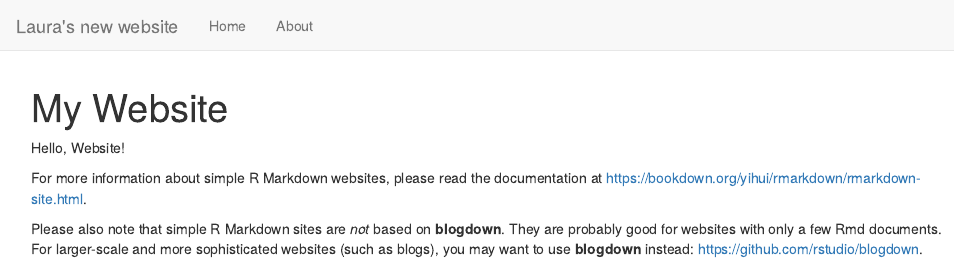
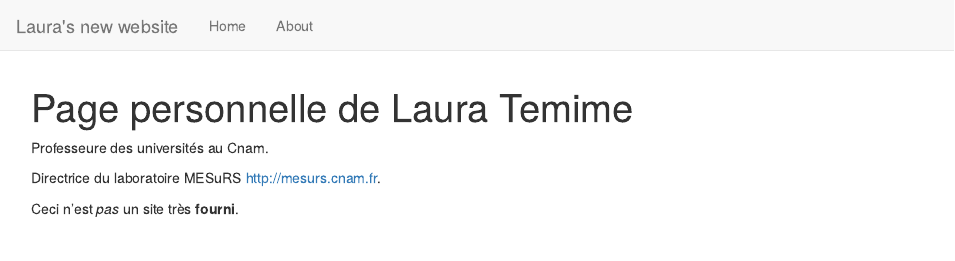
Before and after one commit to LauraTemime/test-website, an R Markdown document (index.Rmd): the page in a window 1100 px wide, from its top. Rendered offline with R 4.5, knitr and Pandoc, with nearby package versions.

Commit message:
Mise à jour des titres des onglets et du contenu

```diff
--- a/index.Rmd
+++ b/index.Rmd
@@ -1,9 +1,9 @@
 ---
-title: "My Website"
+title: "Page personnelle de Laura Temime"
 ---
 
-Hello, Website!
+Professeure des universités au Cnam.
 
-For more information about simple R Markdown websites, please read the documentation at https://bookdown.org/yihui/rmarkdown/rmarkdown-site.html.
+Directrice du laboratoire MESuRS <http://mesurs.cnam.fr>.
 
-Please also note that simple R Markdown sites are _not_ based on **blogdown**. They are probably good for websites with only a few Rmd documents. For larger-scale and more sophisticated websites (such as blogs), you may want to use **blogdown** instead: https://github.com/rstudio/blogdown.
+Ceci n'est *pas* un site très **fourni**.
```
Also changed, not shown: about.Rmd (+2 -2 lines), 2 other files.
